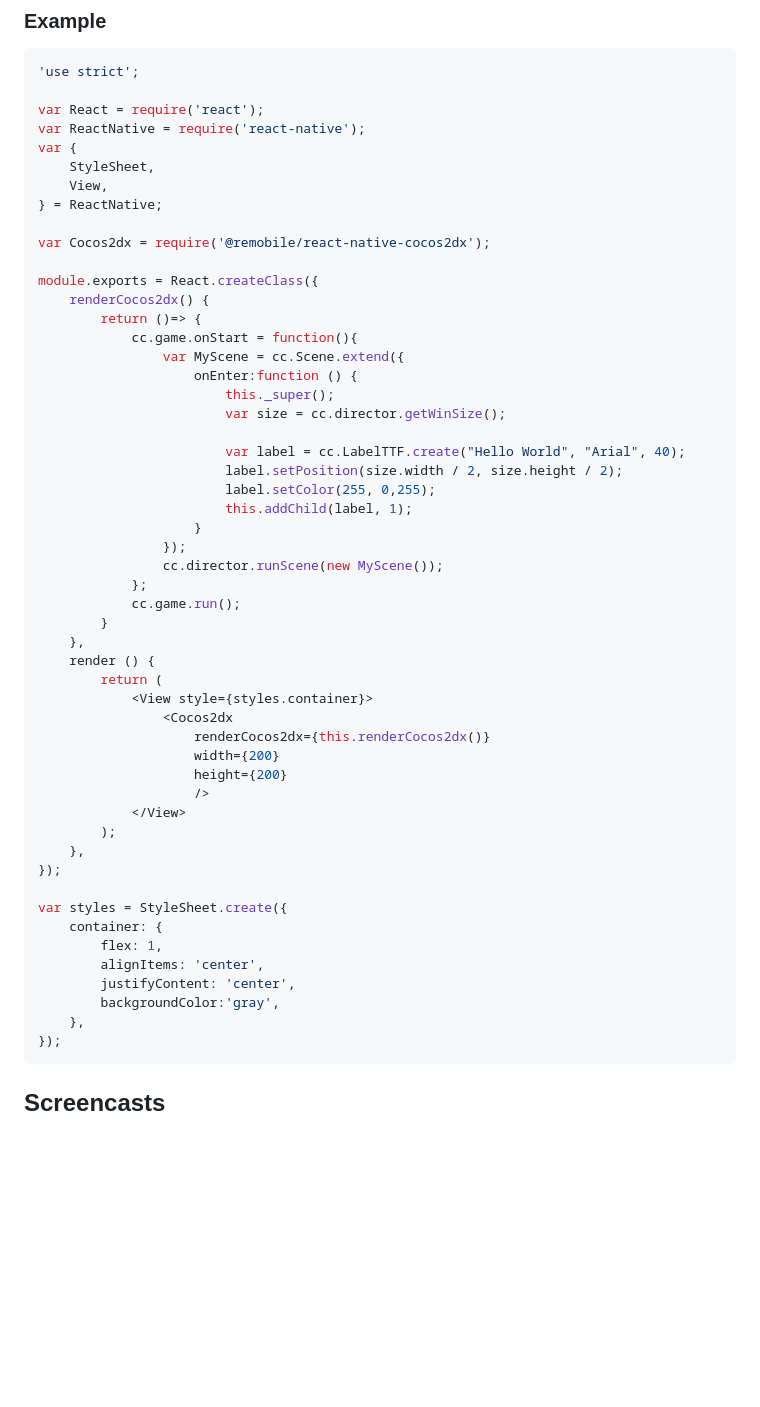
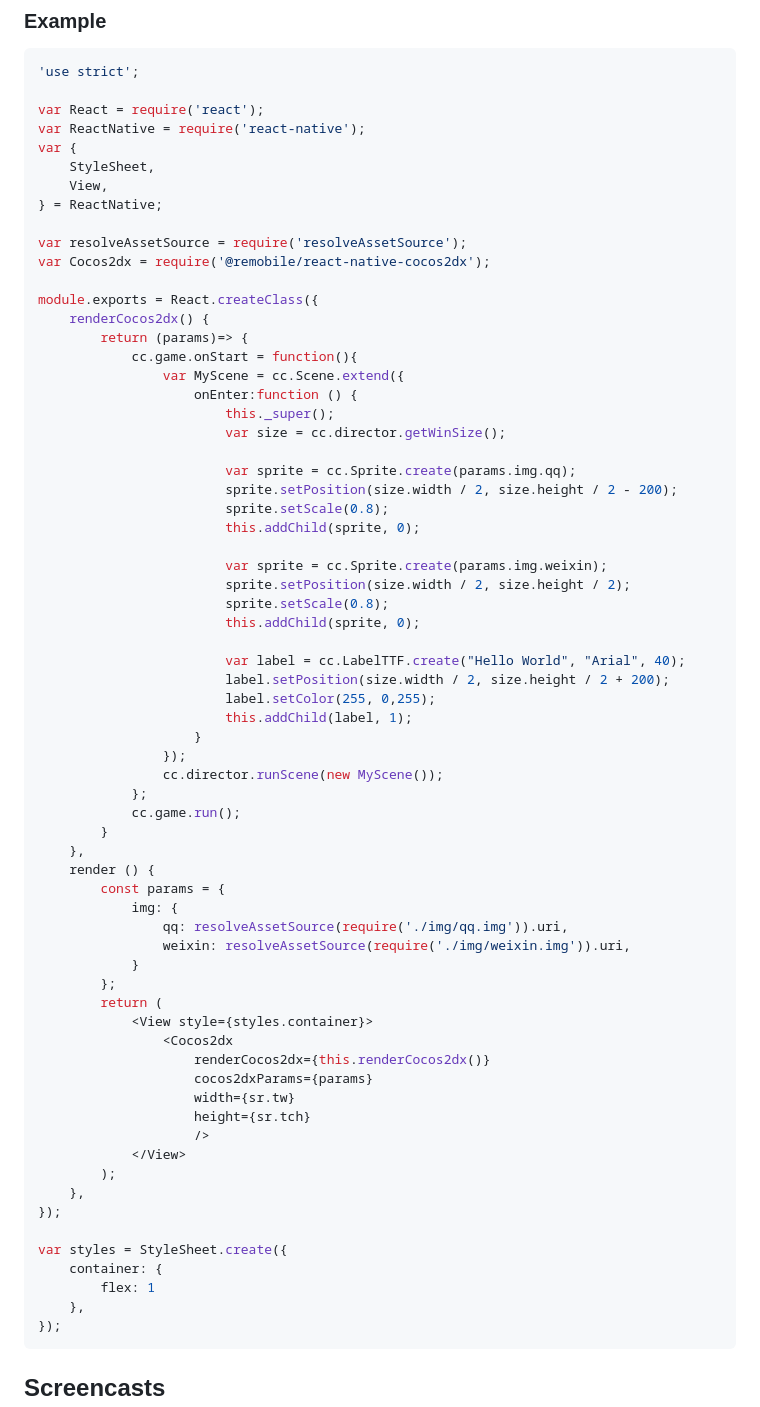
Before and after one commit to remobile/react-native-cocos2dx, a Markdown page: README.md, the part around the change printed below. Drawn GitHub-style; blank space fills up the shorter version.

````diff
--- a/README.md
+++ b/README.md
@@ -19,19 +19,30 @@ var {
     View,
 } = ReactNative;
 
+var resolveAssetSource = require('resolveAssetSource');
 var Cocos2dx = require('@remobile/react-native-cocos2dx');
 
 module.exports = React.createClass({
     renderCocos2dx() {
-        return ()=> {
+        return (params)=> {
             cc.game.onStart = function(){
                 var MyScene = cc.Scene.extend({
                     onEnter:function () {
                         this._super();
                         var size = cc.director.getWinSize();
 
+                        var sprite = cc.Sprite.create(params.img.qq);
+                        sprite.setPosition(size.width / 2, size.height / 2 - 200);
+                        sprite.setScale(0.8);
+                        this.addChild(sprite, 0);
+
+                        var sprite = cc.Sprite.create(params.img.weixin);
+                        sprite.setPosition(size.width / 2, size.height / 2);
+                        sprite.setScale(0.8);
+                        this.addChild(sprite, 0);
+
                         var label = cc.LabelTTF.create("Hello World", "Arial", 40);
-                        label.setPosition(size.width / 2, size.height / 2);
+                        label.setPosition(size.width / 2, size.height / 2 + 200);
                         label.setColor(255, 0,255);
                         this.addChild(label, 1);
                     }
@@ -42,12 +53,19 @@ module.exports = React.createClass({
         }
     },
     render () {
+        const params = {
+            img: {
+                qq: resolveAssetSource(require('./img/qq.img')).uri,
+                weixin: resolveAssetSource(require('./img/weixin.img')).uri,
+            }
+        };
         return (
             <View style={styles.container}>
                 <Cocos2dx
                     renderCocos2dx={this.renderCocos2dx()}
-                    width={200}
-                    height={200}
+                    cocos2dxParams={params}
+                    width={sr.tw}
+                    height={sr.tch}
                     />
             </View>
         );
@@ -56,10 +74,7 @@ module.exports = React.createClass({
 
 var styles = StyleSheet.create({
     container: {
-        flex: 1,
-        alignItems: 'center',
-        justifyContent: 'center',
-        backgroundColor:'gray',
+        flex: 1
     },
 });
 ```
````
Also changed, not shown: other parts of README.md (+1 -0 lines), screencasts/demo.png, 3 other files.
